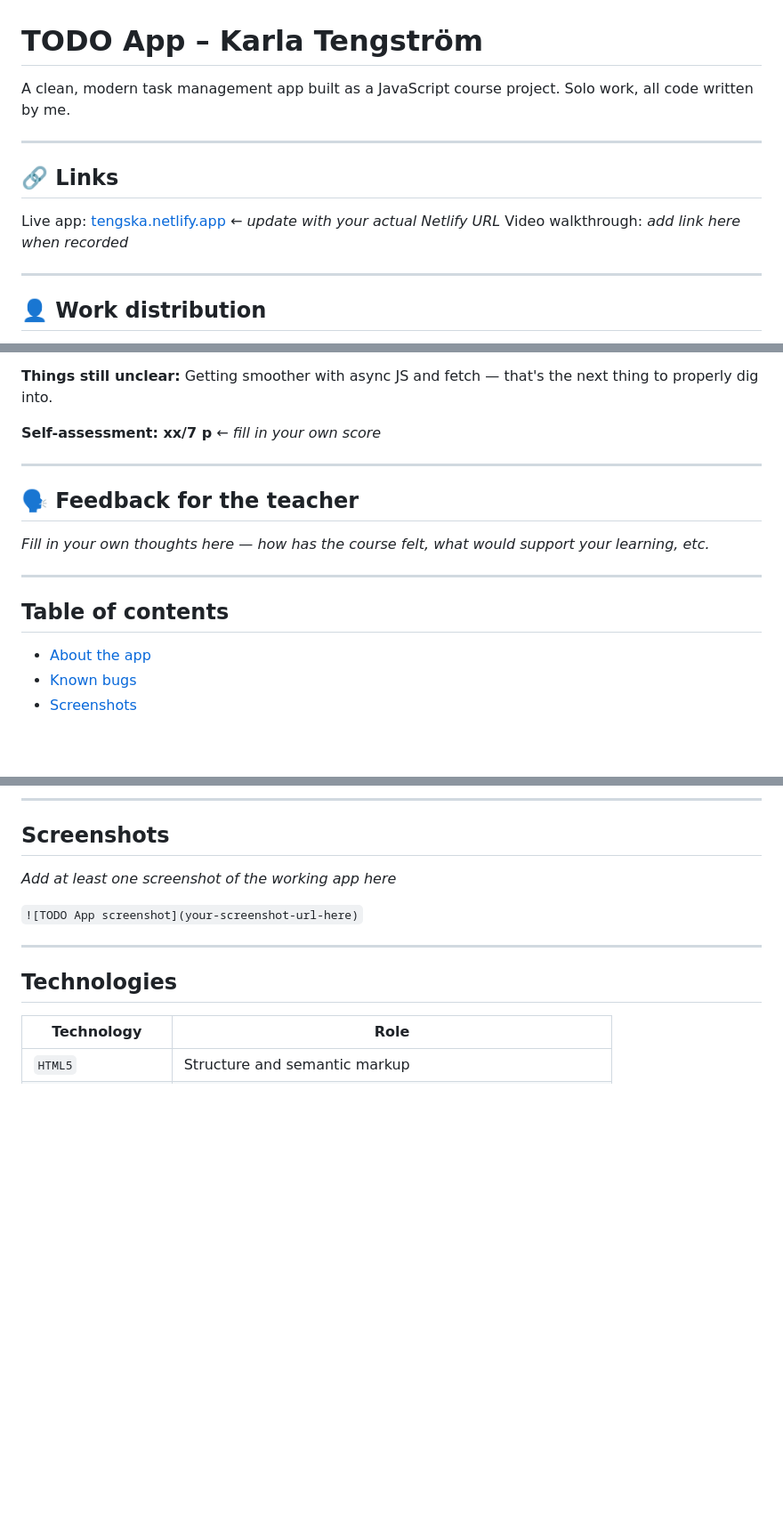
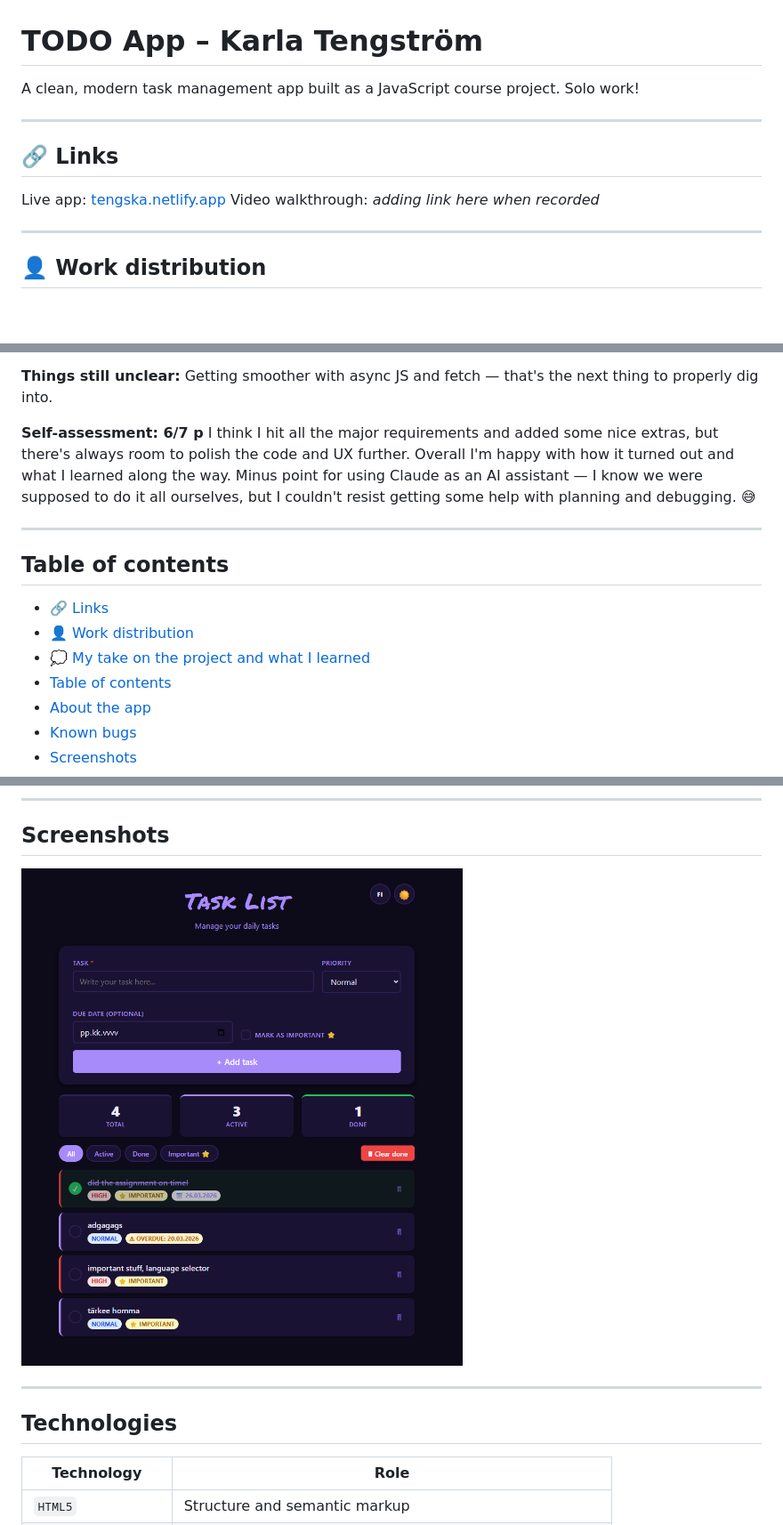
Before and after one commit to tengska/js-project1, a Markdown page: README.md, 3 parts joined by grey strips. Shown at 89% size. Drawn GitHub-style; pictures changed too: image.png (added); blank space fills up the shorter version.

Commit message:
Päivitä README: lisää linkit, arvio ja kuvakaappaus
Co-Authored-By: Claude Sonnet 4.6 <noreply@anthropic.com>

```diff
--- a/README.md
+++ b/README.md
@@ -1,13 +1,13 @@
 # TODO App – Karla Tengström
 
-A clean, modern task management app built as a JavaScript course project. Solo work, all code written by me.
+A clean, modern task management app built as a JavaScript course project. Solo work!
 
 ---
 
 ## 🔗 Links
 
-Live app: [tengska.netlify.app](https://tengska.netlify.app) ← *update with your actual Netlify URL*
-Video walkthrough: *add link here when recorded*
+Live app: [tengska.netlify.app](https://karla-js-courseproject1.netlify.app/)
+Video walkthrough: *adding link here when recorded*
 
 ---
 
@@ -34,18 +34,17 @@ A lot about DOM manipulation without leaning on any libraries, how localStorage
 **Things still unclear:**
 Getting smoother with async JS and fetch — that's the next thing to properly dig into.
 
-**Self-assessment: xx/7 p** ← *fill in your own score*
-
----
-
-## 🗣️ Feedback for the teacher
-
-*Fill in your own thoughts here — how has the course felt, what would support your learning, etc.*
+**Self-assessment: 6/7 p**
+I think I hit all the major requirements and added some nice extras, but there's always room to polish the code and UX further. Overall I'm happy with how it turned out and what I learned along the way. Minus point for using Claude as an AI assistant — I know we were supposed to do it all ourselves, but I couldn't resist getting some help with planning and debugging. 😅
 
 ---
 
 ## Table of contents
 
+- [🔗 Links](#-links)
+- [👤 Work distribution](#-work-distribution)
+- [💭 My take on the project and what I learned](#-my-take-on-the-project-and-what-i-learned)
+- [Table of contents](#table-of-contents)
 - [About the app](#about-the-app)
 - [Known bugs](#known-bugs)
 - [Screenshots](#screenshots)
@@ -81,9 +81,7 @@ If something looks off, the most likely culprit is the date input rendering slig
 
 ## Screenshots
 
-*Add at least one screenshot of the working app here*
-
-`![TODO App screenshot](your-screenshot-url-here)`
+![Screenshot of the TODO App](image.png)
 
 ---
 
```
Also changed, not shown: other parts of README.md (+2 -1 lines).
